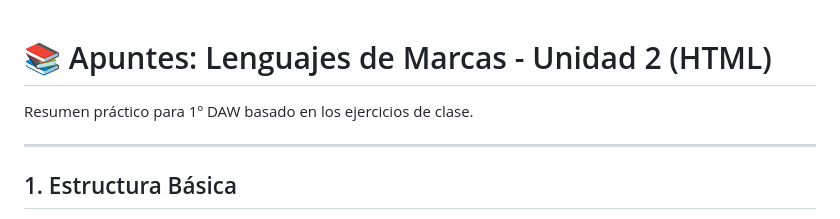
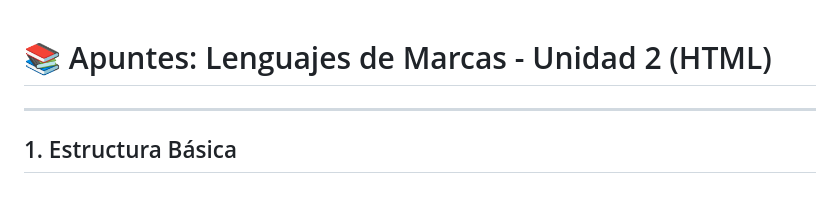
Before and after one commit to govedev/HTML-Basic, a Markdown page: README.md, the part around the change. Rendered like a GitHub page.

Commit message:
Remove summary from README
Removed introductory summary from README.

```diff
--- a/README.md
+++ b/README.md
@@ -1,7 +1,5 @@
 
 # 📚 Apuntes: Lenguajes de Marcas - Unidad 2 (HTML)
-
-Resumen práctico para 1º DAW basado en los ejercicios de clase.
 
 <hr>
 
```
